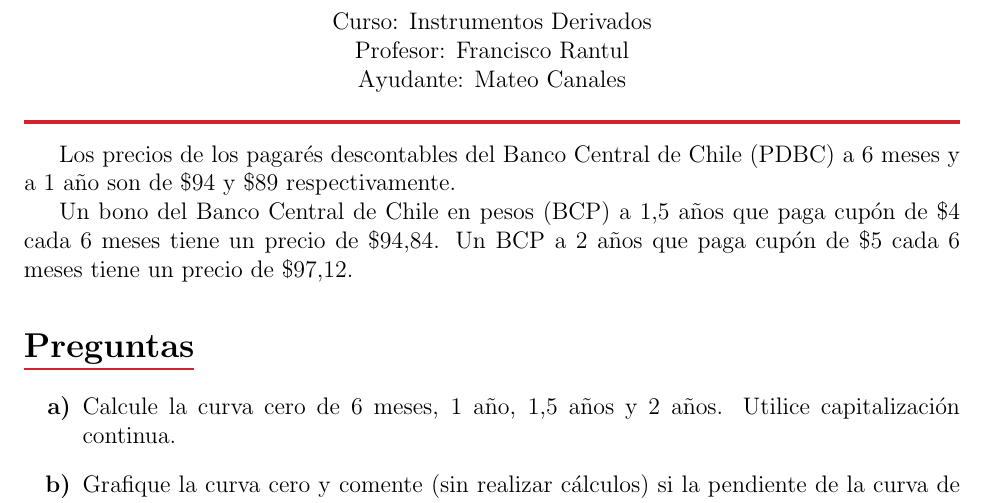
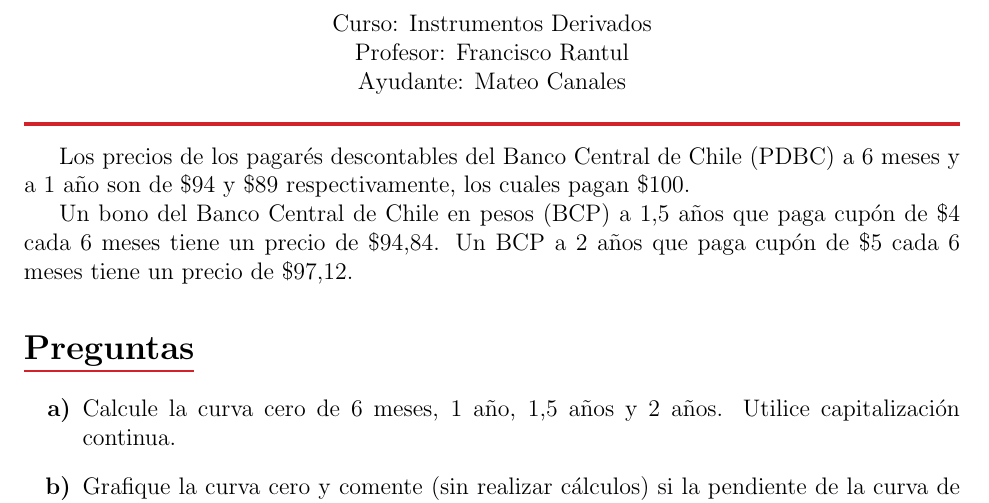
Before and after one commit to Mateo-canales-b/Instrumentos_derivados, a LaTeX document (Ayudantia1/Doc/Guia_ayudantia1.tex): part of the page, cut so that both start at the same text. Compiled offline with pdfLaTeX.

Commit message:
Valor nominal añadido

```diff
--- a/Ayudantia1/Doc/Guia_ayudantia1.tex
+++ b/Ayudantia1/Doc/Guia_ayudantia1.tex
@@ -54,7 +54,7 @@ Ayudante: Camila Luardo}
 \vspace{10pt}
 
 Los precios de los pagarés descontables del Banco Central de Chile (PDBC)
- a 6 meses y a 1 año son de \$94 y \$89 respectivamente.
+ a 6 meses y a 1 año son de \$94 y \$89 respectivamente, los cuales pagan \$100.
 
  Un bono del Banco Central de Chile en pesos (BCP) a 1,5 años que paga cupón de
  \$4 cada 6 meses tiene un precio de \$94{,}84. Un BCP a 2 años que paga
```
Also changed, not shown: Ayudantia1/Doc/Guia_ayudantia1_resuelta.tex (+1 -1 lines), Ayudantia1/Doc/Guia_ayudantia1.pdf, Ayudantia1/Doc/Guia_ayudantia1_resuelta.pdf.
